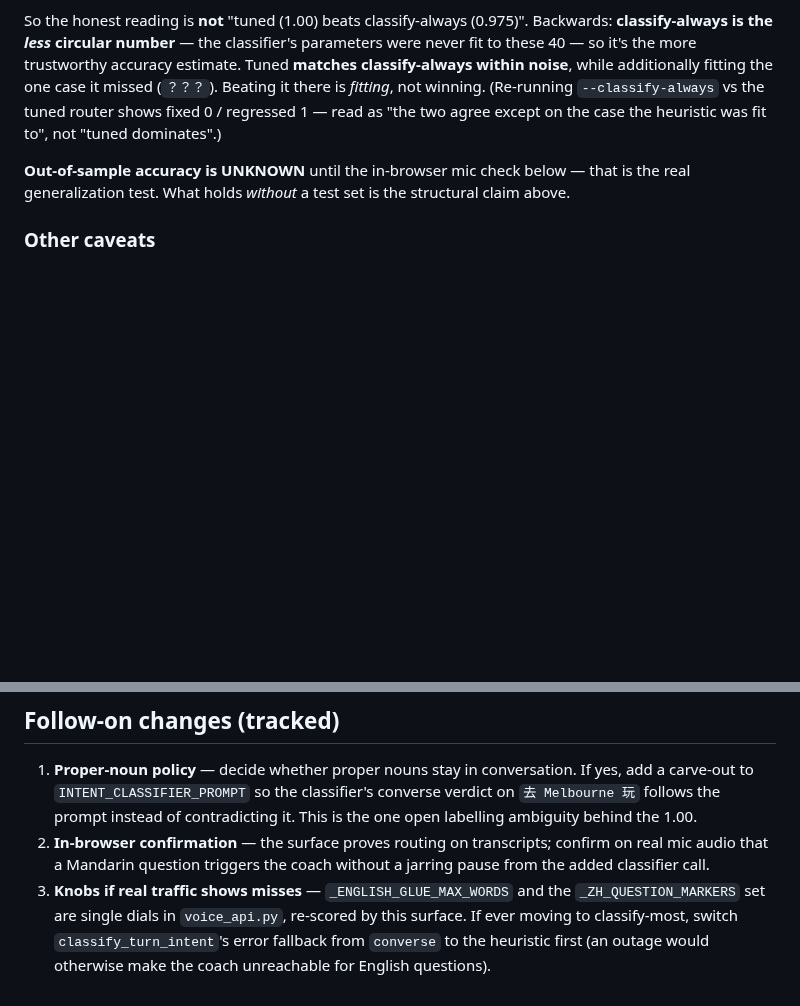
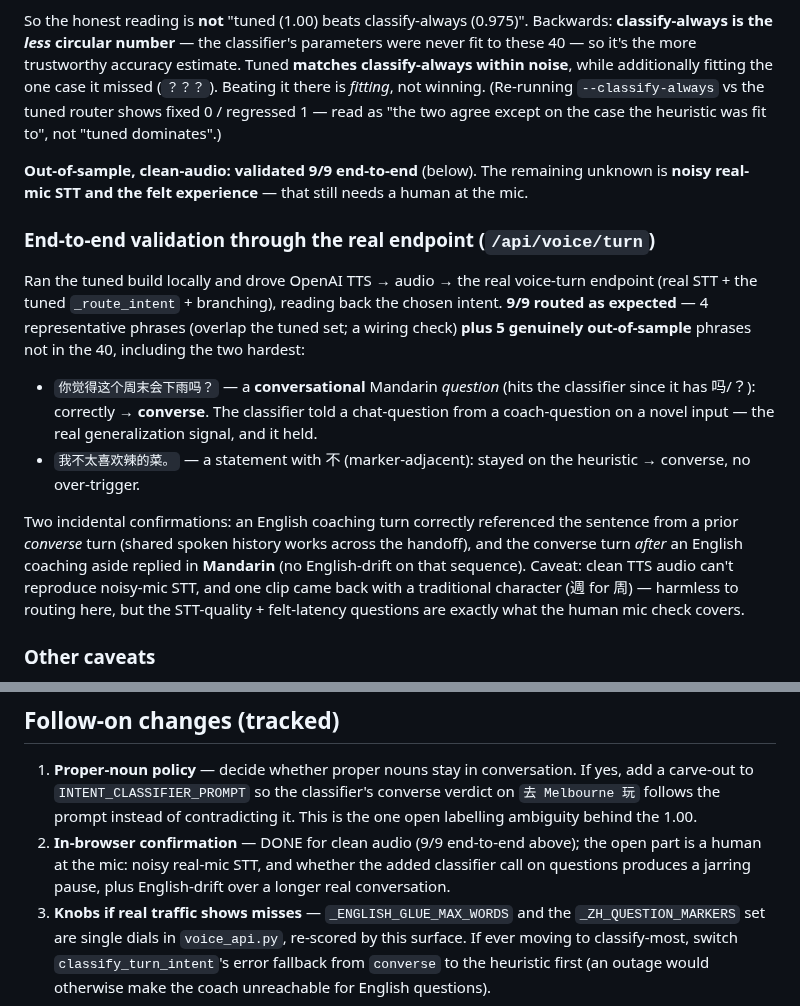
Before and after one commit to reubenfrith/mandarin-coach, a Markdown page: evals/notes/voice-router-findings.md, 2 parts joined by grey strips. Rendered like a GitHub page; blank space fills up the shorter version.

Commit message:
Voice router: end-to-end validation through the real endpoint (9/9)
Ran the tuned build locally and drove OpenAI TTS -> /api/voice/turn (real STT +
the tuned _route_intent + branching), reading back the chosen intent. 9/9
routed as expected: 4 in-sample (wiring) + 5 genuinely out-of-sample, incl. the
two hard cases — a conversational Mandarin QUESTION correctly -> converse (the
classifier told chat-question from coach-question on a novel input) and a
marker-adjacent statement (不太) not over-triggering. Also confirmed shared
spoken history across a converse->coach handoff and no English-drift on the
sequence. Clean TTS audio only; noisy real-mic STT + felt latency/drift remain
the human mic check. Findings note + plan doc updated.

Co-Authored-By: Claude Opus 4.8 <noreply@anthropic.com>

```diff
--- a/evals/notes/voice-router-findings.md
+++ b/evals/notes/voice-router-findings.md
@@ -164,8 +164,28 @@ noise**, while additionally fitting the one case it missed (`？？？`). Beatin
 not winning. (Re-running `--classify-always` vs the tuned router shows fixed 0 / regressed 1 — read as
 "the two agree except on the case the heuristic was fit to", not "tuned dominates".)
 
-**Out-of-sample accuracy is UNKNOWN** until the in-browser mic check below — that is the real
-generalization test. What holds *without* a test set is the structural claim above.
+**Out-of-sample, clean-audio: validated 9/9 end-to-end** (below). The remaining unknown is
+**noisy real-mic STT and the felt experience** — that still needs a human at the mic.
+
+### End-to-end validation through the real endpoint (`/api/voice/turn`)
+
+Ran the tuned build locally and drove OpenAI TTS → audio → the real voice-turn endpoint (real
+STT + the tuned `_route_intent` + branching), reading back the chosen intent. **9/9 routed as
+expected** — 4 representative phrases (overlap the tuned set; a wiring check) **plus 5 genuinely
+out-of-sample** phrases not in the 40, including the two hardest:
+
+- `你觉得这个周末会下雨吗？` — a **conversational** Mandarin *question* (hits the classifier since
+  it has 吗/？): correctly → **converse**. The classifier told a chat-question from a coach-question
+  on a novel input — the real generalization signal, and it held.
+- `我不太喜欢辣的菜。` — a statement with 不 (marker-adjacent): stayed on the heuristic → converse,
+  no over-trigger.
+
+Two incidental confirmations: an English coaching turn correctly referenced the sentence from a
+prior *converse* turn (shared spoken history works across the handoff), and the converse turn
+*after* an English coaching aside replied in **Mandarin** (no English-drift on that sequence).
+Caveat: clean TTS audio can't reproduce noisy-mic STT, and one clip came back with a traditional
+character (週 for 周) — harmless to routing here, but the STT-quality + felt-latency questions are
+exactly what the human mic check covers.
 
 ### Other caveats
 
@@ -187,8 +207,9 @@ generalization test. What holds *without* a test set is the structural claim abo
 1. **Proper-noun policy** — decide whether proper nouns stay in conversation. If yes, add a carve-out
    to `INTENT_CLASSIFIER_PROMPT` so the classifier's converse verdict on `去 Melbourne 玩` follows the
    prompt instead of contradicting it. This is the one open labelling ambiguity behind the 1.00.
-2. **In-browser confirmation** — the surface proves routing on transcripts; confirm on real mic audio
-   that a Mandarin question triggers the coach without a jarring pause from the added classifier call.
+2. **In-browser confirmation** — DONE for clean audio (9/9 end-to-end above); the open part is a
+   human at the mic: noisy real-mic STT, and whether the added classifier call on questions produces
+   a jarring pause, plus English-drift over a longer real conversation.
 3. **Knobs if real traffic shows misses** — `_ENGLISH_GLUE_MAX_WORDS` and the `_ZH_QUESTION_MARKERS`
    set are single dials in `voice_api.py`, re-scored by this surface. If ever moving to classify-most,
    switch `classify_turn_intent`'s error fallback from `converse` to the heuristic first (an outage
```
Also changed, not shown: docs/voice-coach-plan.md (+6 -2 lines).
